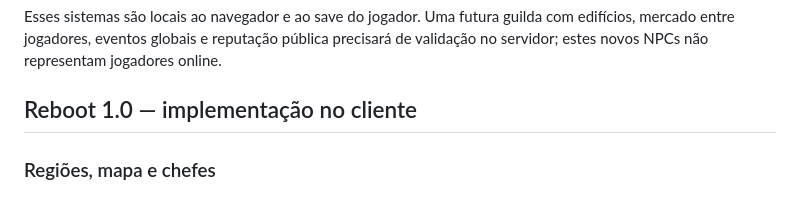
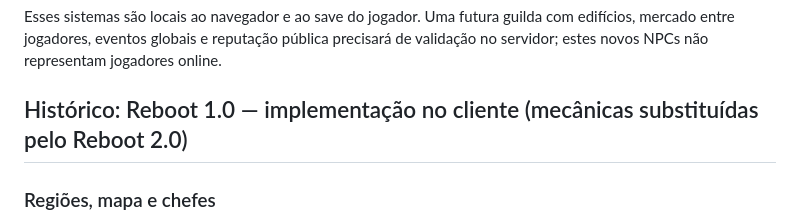
Before and after one commit to jmc-dev-br/reinos-em-ruina, a Markdown page: docs/ROADMAP_MVP_ONLINE.md, the part around the change. GitHub-like rendering.

Commit message:
Mark earlier side-view reboot as historical

```diff
--- a/docs/ROADMAP_MVP_ONLINE.md
+++ b/docs/ROADMAP_MVP_ONLINE.md
@@ -108,7 +108,7 @@ Os estados das missões secundárias são incluídos em salvamentos novos e migr
 Esses sistemas são locais ao navegador e ao save do jogador. Uma futura guilda com edifícios, mercado entre jogadores, eventos globais e reputação pública precisará de validação no servidor; estes novos NPCs não representam jogadores online.
 
 
-## Reboot 1.0 — implementação no cliente
+## Histórico: Reboot 1.0 — implementação no cliente (mecânicas substituídas pelo Reboot 2.0)
 
 ### Regiões, mapa e chefes
 - A região padrão é Brumaforte. **Bosque Velado** pode abrir a partir do nível 2 ou com a investigação avançada; **Lago Silencioso** abre a partir do nível 4 ou após concluir o capítulo I.
```
